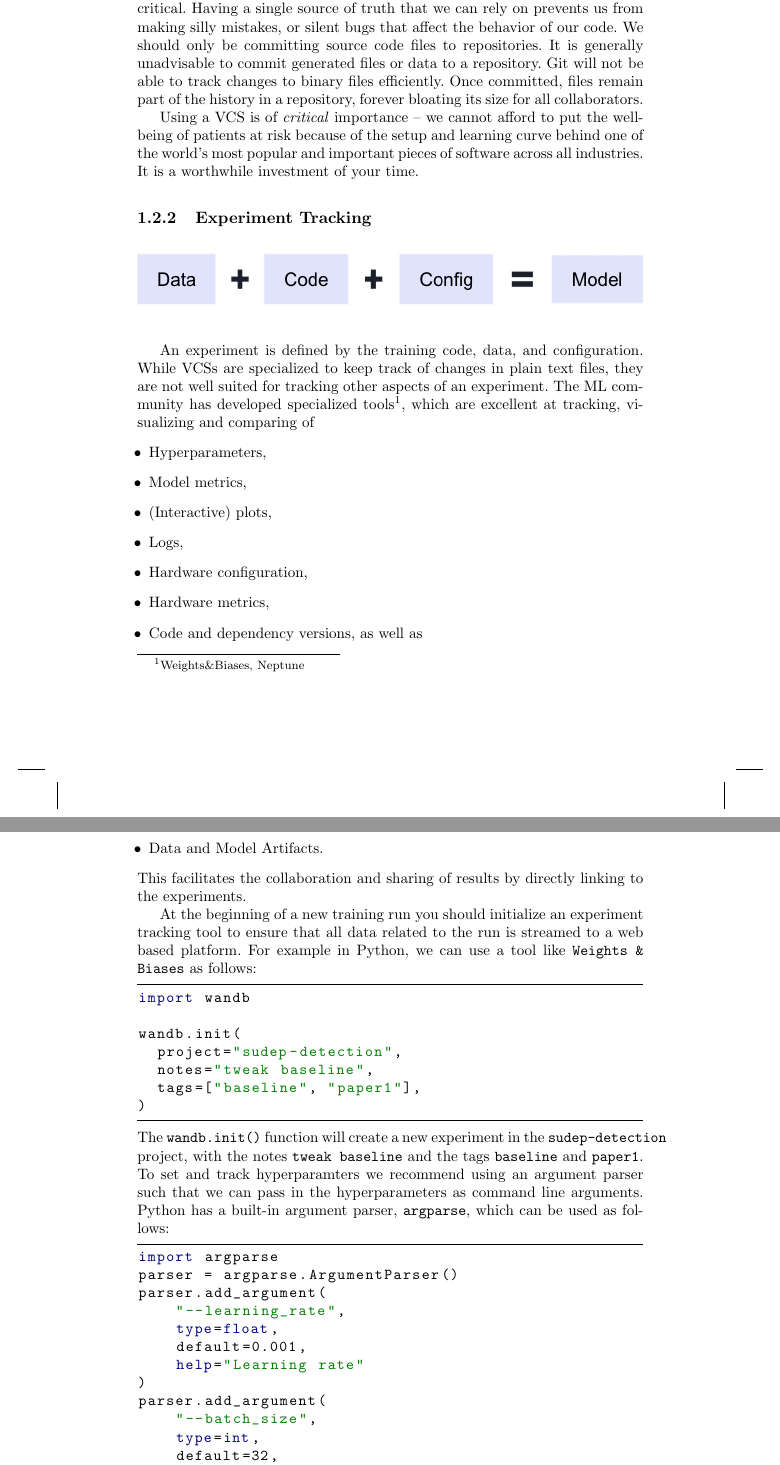
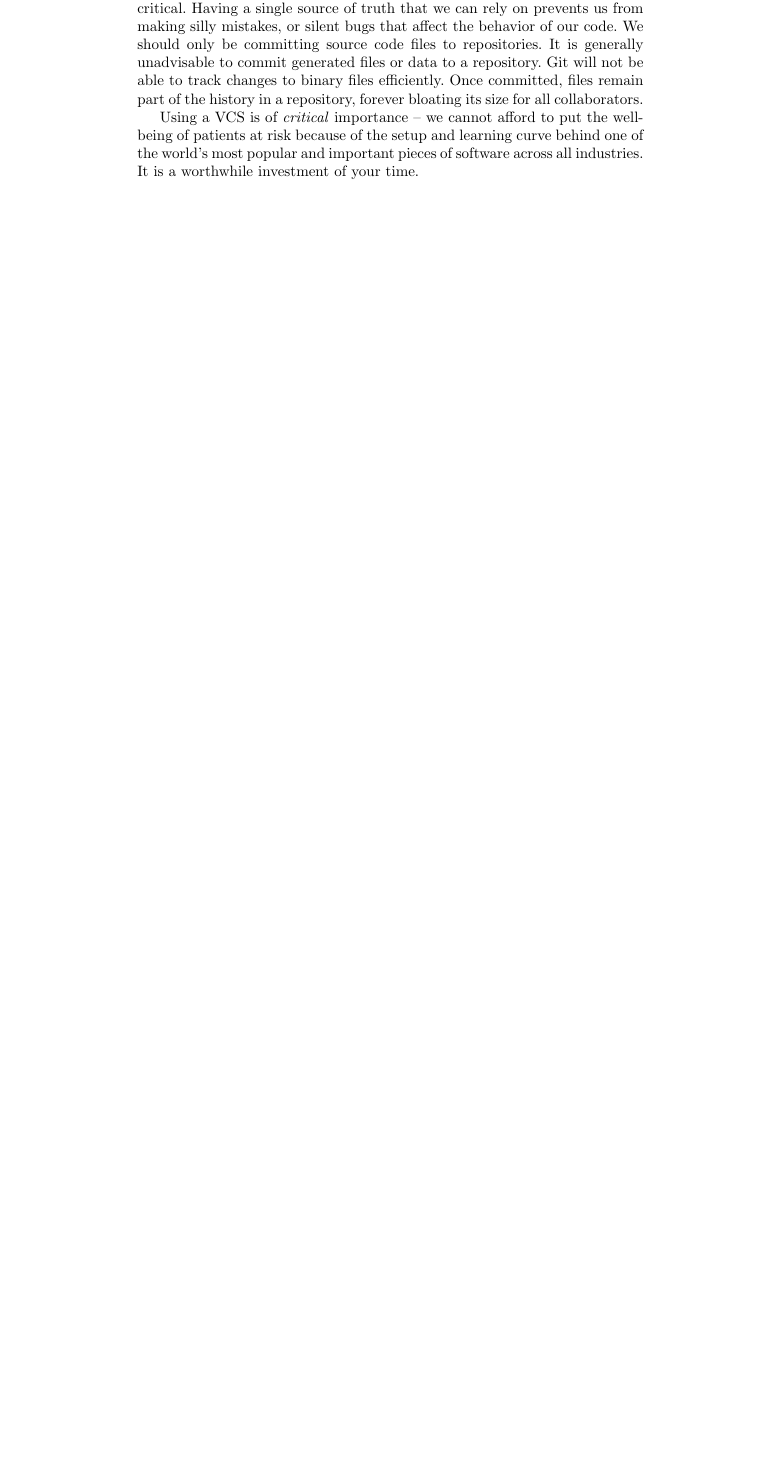
Before and after one commit to chris-boson/epilepsy, a LaTeX thesis (book/main.tex, which reads book/chapters/CodingBasics/version_control.tex): two parts of pages 6 and 7 of 64 before the commit and part of page 6 of 62 after it, the two joined at a grey line, cut so that both start at the same text, the shorter picture padded with empty space. Compiled offline with pdfLaTeX.

```diff
--- a/book/chapters/CodingBasics/version_control.tex
+++ b/book/chapters/CodingBasics/version_control.tex
@@ -37,53 +37,3 @@
 Within medicine, it becomes even more critical. Having a single source of truth that we can rely on prevents us from making silly mistakes, or silent bugs that affect the behavior of our code. We should only be committing source code files to repositories. It is generally unadvisable to commit generated files or data to a repository. Git will not be able to track changes to binary files efficiently. Once committed, files remain part of the history in a repository, forever bloating its size for all collaborators.
 
 Using a VCS is of \textit{critical} importance -- we cannot afford to put the well-being of patients at risk because of the setup and learning curve behind one of the world's most popular and important pieces of software across all industries. It is a worthwhile investment of your time.
-
-\subsection{Experiment Tracking}
-\label{sec:experiment_tracking}
-\begin{figure}[h]
-    \includegraphics[width=\linewidth]{chapters/NLP/figures/model.png}
-    \label{fig:model}
-\end{figure}
-An experiment is defined by the training code, data, and configuration.
-While VCSs are specialized to keep track of changes in plain text files, they are not well suited for tracking other aspects of an experiment.
-The ML community has developed specialized tools\footnote{Weights\&Biases, Neptune}, which are excellent at tracking, visualizing and comparing of
-\begin{itemize}
-    \item Hyperparameters,
-    \item Model metrics,
-    \item (Interactive) plots,
-    \item Logs,
-    \item Hardware configuration,
-    \item Hardware metrics,
-    \item Code and dependency versions, as well as
-    \item Data and Model Artifacts.
-\end{itemize}
-This facilitates the collaboration and sharing of results by directly linking to the experiments.
-
-At the beginning of a new training run you should initialize an experiment tracking tool to ensure that all data related to the run is streamed to a web based platform.
-For example in Python, we can use a tool like \texttt{Weights \& Biases} as follows:
-\begin{python}
-import wandb
-
-wandb.init(
-  project="sudep-detection",
-  notes="tweak baseline",
-  tags=["baseline", "paper1"],
-)
-\end{python}
-The \pythoninline{wandb.init()} function will create a new experiment in the \texttt{sudep-detection} project, with the notes \texttt{tweak baseline} and the tags \texttt{baseline} and \texttt{paper1}.
-To set and track hyperparamters we recommend using an argument parser such that we can pass in the hyperparameters as command line arguments.
-Python has a built-in argument parser, \pythoninline{argparse}, which can be used as follows:
-\begin{python}
-import argparse
-parser = argparse.ArgumentParser()
-parser.add_argument(
-    "--learning_rate",
-    type=float,
-    default=0.001,
-    help="Learning rate"
-)
-parser.add_argument(
-    "--batch_size",
-    type=int,
-    default=32,
-    help="Batch size"
```
Also changed, not shown: book/chapters/CodingBasics/python.tex (+0 -22 lines), book/chapters/R_Chapter/version_control.tex (deleted, +0 -39 lines), book/chapters/CodingBasics/version_control.tex (35 more changed lines).
